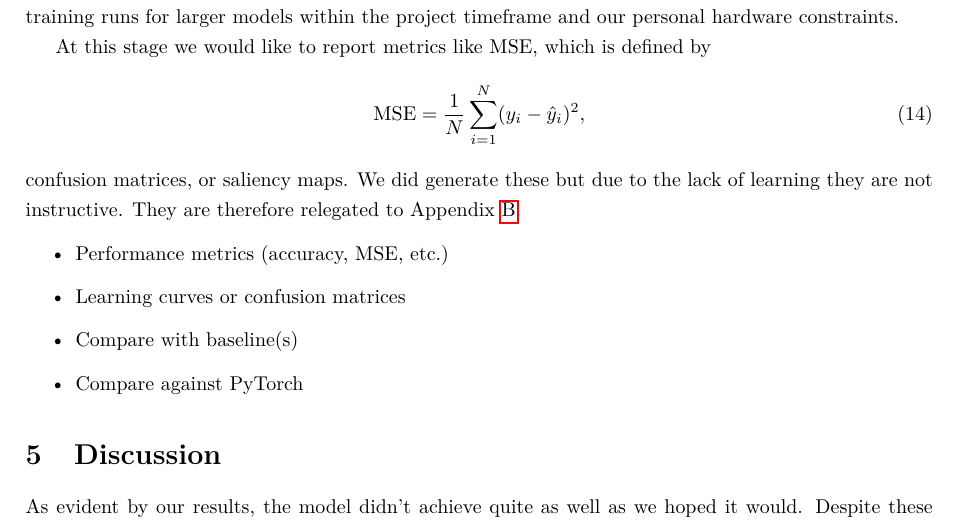
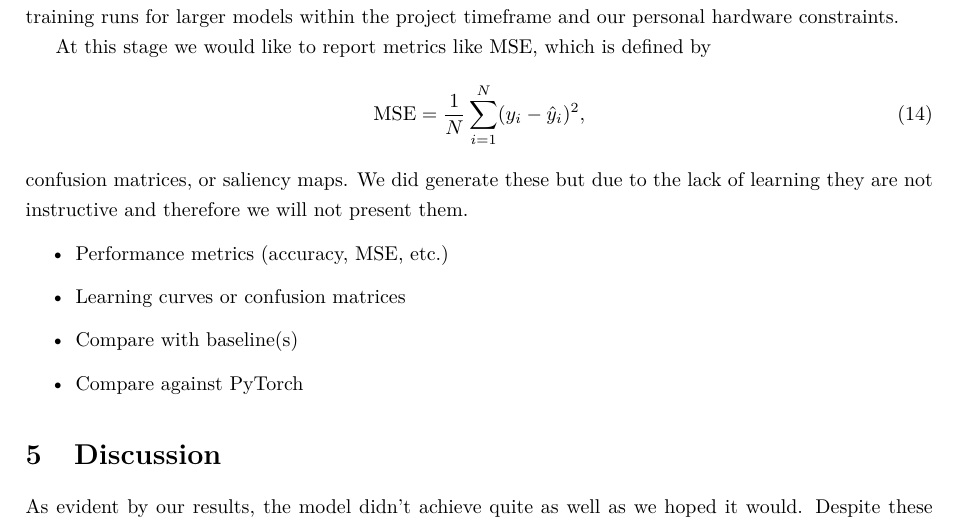
Before and after one commit to squidistaken/traffic-sign-classification, a LaTeX paper (tex/report.tex): part of page 11 of 15, cut so that both start at the same text. Compiled offline with pdfLaTeX.

Commit message:
no CM/SM

```diff
--- a/tex/report.tex
+++ b/tex/report.tex
@@ -294,7 +294,7 @@ At this stage we would like to report metrics like MSE, which is defined by
 \begin{equation}
   \text{MSE} = \frac{1}{N} \sum_{i=1}^{N} (y_i - \hat{y}_i)^2,
 \end{equation}
-confusion matrices, or saliency maps. We did generate these but due to the lack of learning they are not instructive. They are therefore relegated to Appendix \ref{appendix:materials}.
+confusion matrices, or saliency maps. We did generate these but due to the lack of learning they are not instructive and therefore we will not present them.
 
 \begin{itemize}
   \item Performance metrics (accuracy, MSE, etc.)
```
